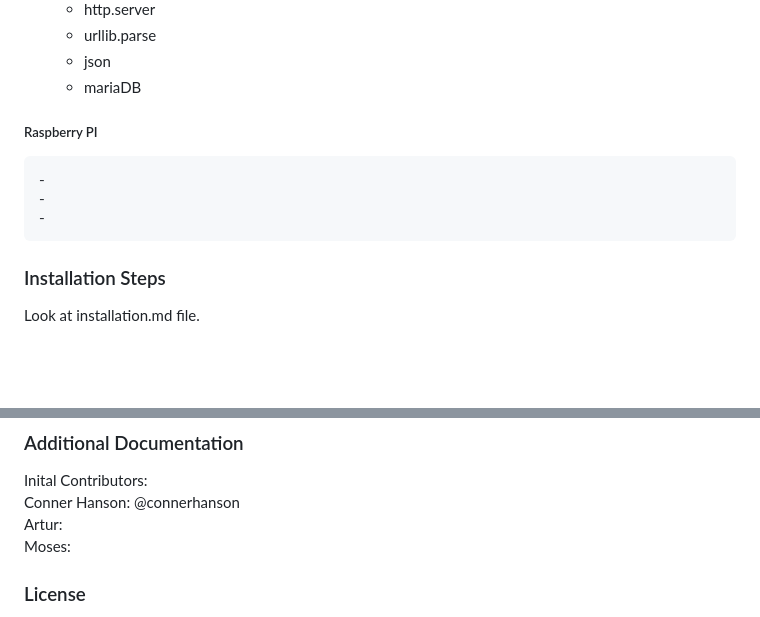
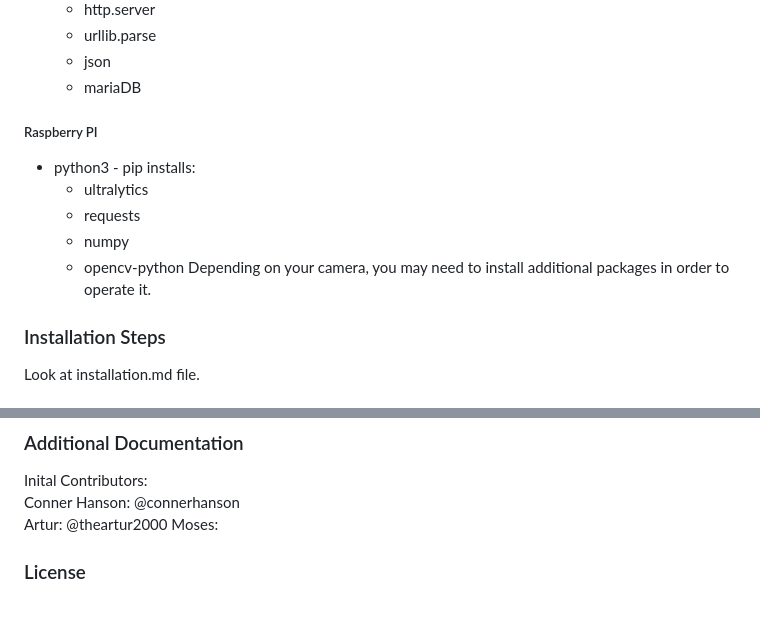
Before and after one commit to CSCD488-Winter2024/project-description-user-stories-and-glossary-construction-camera, a Markdown page: README.md, 2 parts joined by grey strips. Rendered like a GitHub page; blank space fills up the shorter version.

```diff
--- a/README.md
+++ b/README.md
@@ -37,9 +37,12 @@ An account will have to be made on the website to ensure you can connect your ca
      - json
      - mariaDB
    ##### Raspberry PI
-    -
-    -
-    -
+  - python3 - pip installs:
+      - ultralytics
+      - requests
+      - numpy
+      - opencv-python
+    Depending on your camera, you may need to install additional packages in order to operate it.
 ### Installation Steps
 Look at installation.md file.
 ### Functionality
@@ -61,7 +64,7 @@ TODO: Leave the steps below if you want others to contribute to your project.
 ### Additional Documentation
 Inital Contributors:
   Conner Hanson: @connerhanson
-  Artur:
+  Artur:   @theartur2000
   Moses:
 ### License
 If you haven't already, add a file called LICENSE.txt with the text of the appropriate license.
```
